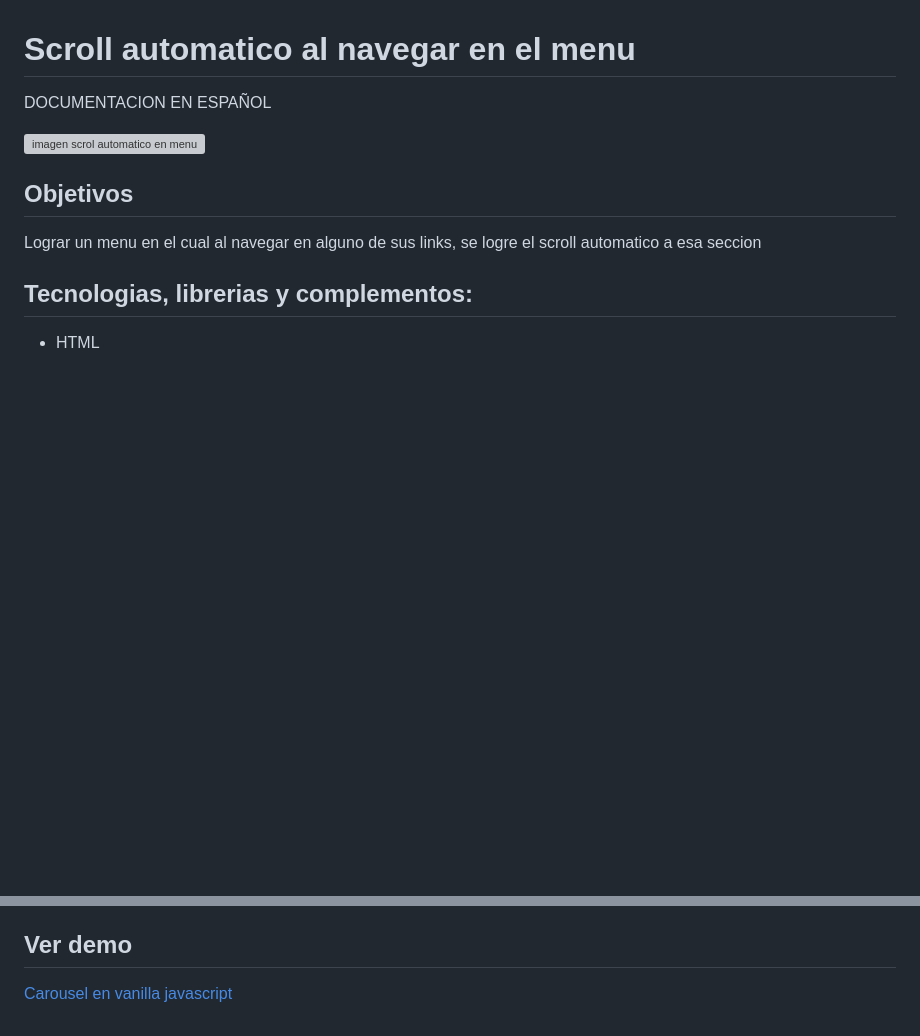
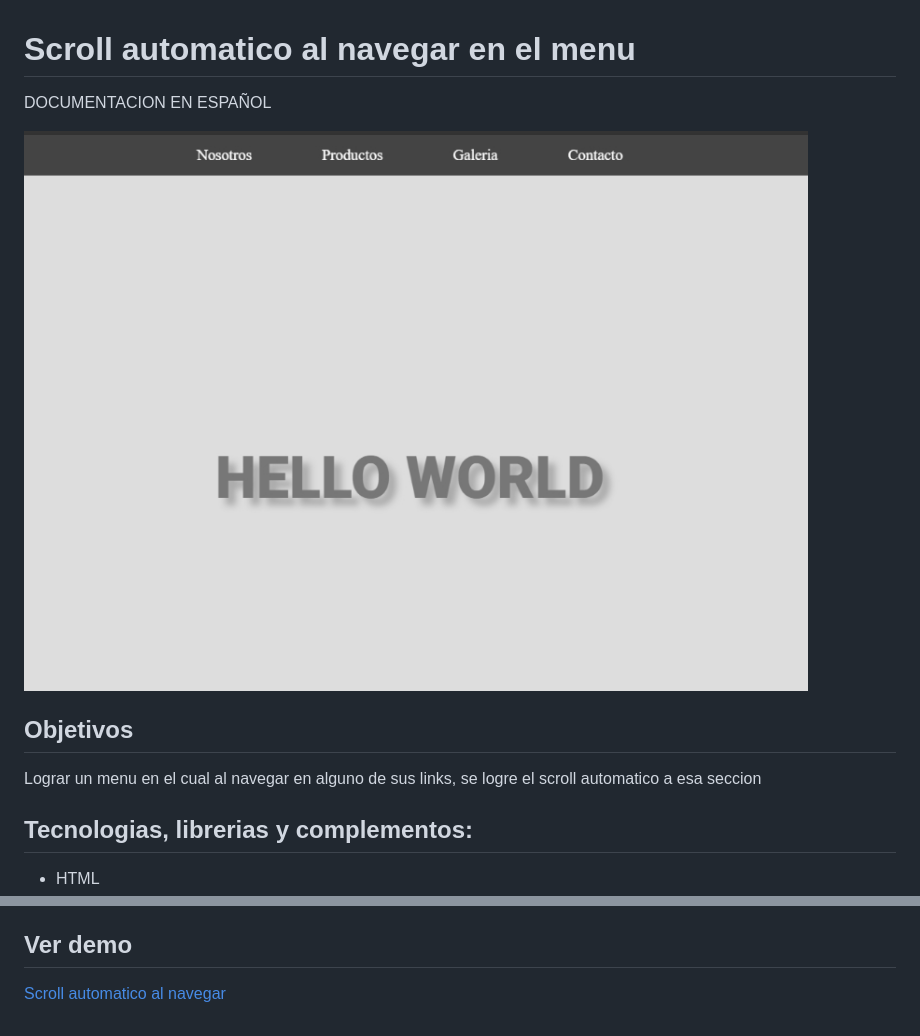
Before and after one commit to angelsalvadordev/scroll-automatico-javascript, a Markdown page: Readme.md, 2 parts joined by grey strips. Rendered like a GitHub page; pictures changed too: images/demo.jpg (added); blank space fills up the shorter version; grey boxes are pictures that could not be loaded.

```diff
--- a/Readme.md
+++ b/Readme.md
@@ -2,7 +2,7 @@
 
 DOCUMENTACION EN ESPAÑOL
 
-![imagen scrol automatico en menu](/images/demo-carousel.jpg "imagen scrol automatico en menu")
+![imagen scrol automatico en menu](/images/demo.jpg "imagen scrol automatico en menu")
 
 ## Objetivos
 Lograr un menu en el cual al navegar en alguno de sus links, se logre el scroll automatico a esa seccion
@@ -17,4 +17,4 @@ Lograr un menu en el cual al navegar en alguno de sus links, se logre el scroll
 * Optimizarlo para soporte en todos los navegadores
 
 ## Ver demo
-[Carousel en vanilla javascript](https://angelsalvadordev.github.io/carousel-javascript-puro/)
+[Scroll automatico al navegar](https://angelsalvadordev.github.io/scroll-automatico-javascript/)
```
